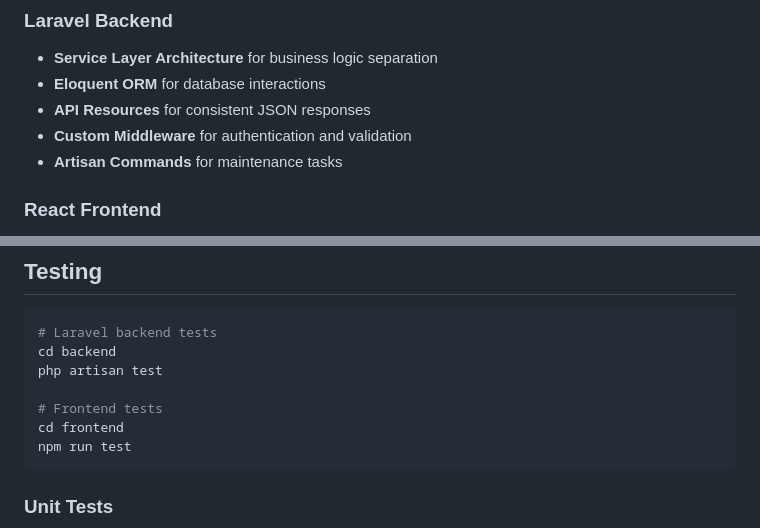
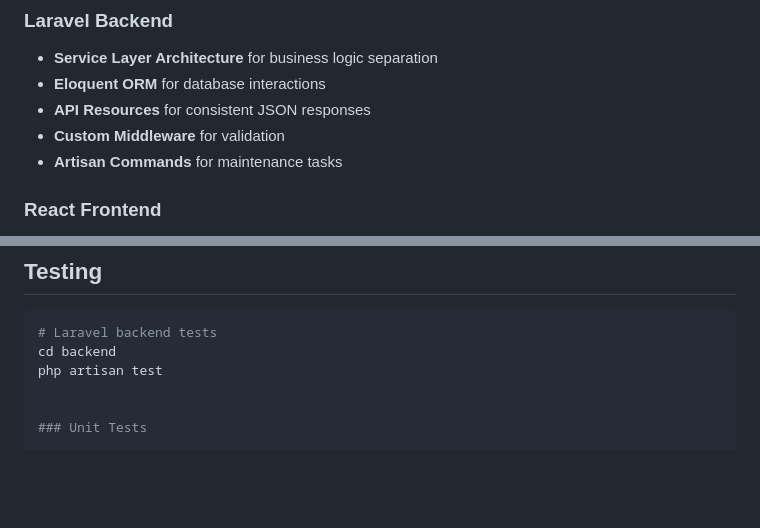
Before and after one commit to AliEldor/rule-based-promotion, a Markdown page: README.md, 2 parts joined by grey strips. GitHub-like rendering; blank space fills up the shorter version.

````diff
--- a/README.md
+++ b/README.md
@@ -305,7 +305,7 @@ GET    /api/v1/customers       - List customers
 - **Service Layer Architecture** for business logic separation
 - **Eloquent ORM** for database interactions
 - **API Resources** for consistent JSON responses
-- **Custom Middleware** for authentication and validation
+- **Custom Middleware** for validation
 - **Artisan Commands** for maintenance tasks
 
 ### React Frontend
@@ -362,10 +362,6 @@ GET    /api/v1/customers       - List customers
 cd backend
 php artisan test
 
-# Frontend tests
-cd frontend
-npm run test
-```
 
 ### Unit Tests
 
````
